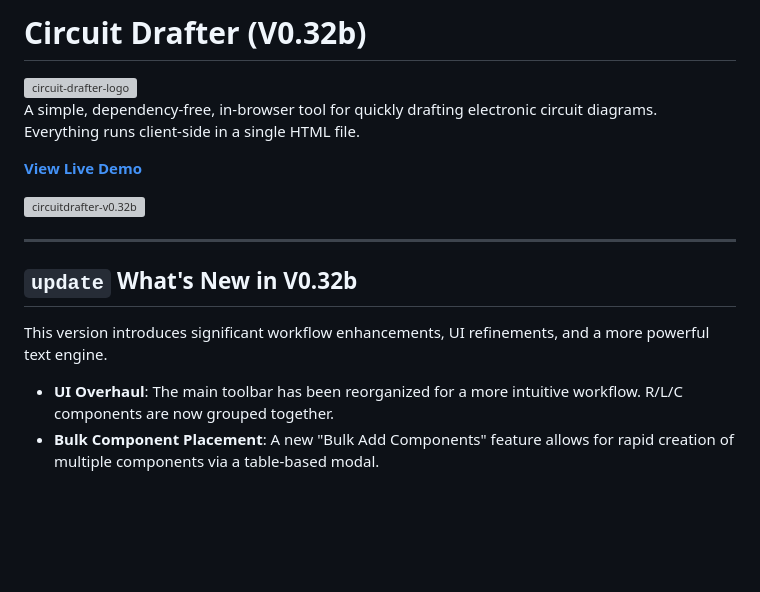
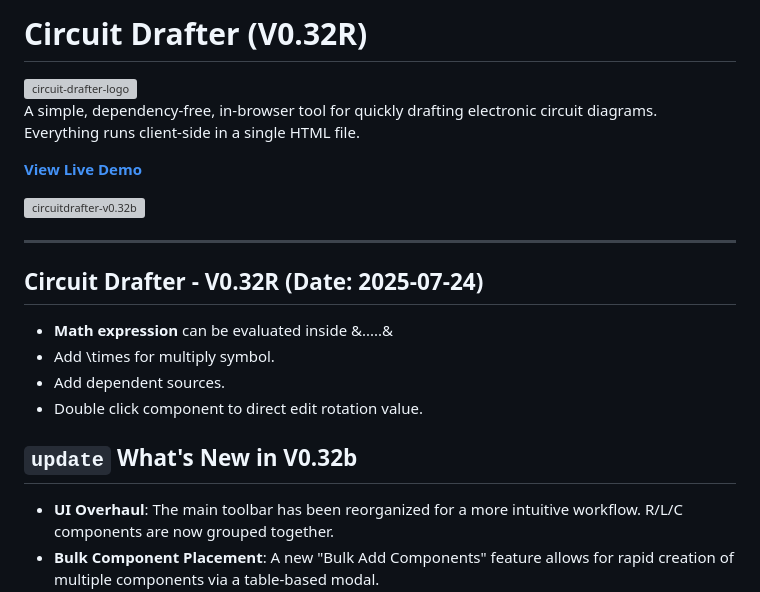
Before and after one commit to inverter3p/circuitdrafter, a Markdown page: README.md, the part around the change. Drawn GitHub-style; blank space fills up the shorter version; grey boxes are pictures that could not be loaded.

```diff
--- a/README.md
+++ b/README.md
@@ -1,4 +1,4 @@
-# Circuit Drafter (V0.32b)
+# Circuit Drafter (V0.32R)
 <img width="200" height="200" alt="circuit-drafter-logo" src="https://github.com/user-attachments/assets/29b49b83-8617-48fc-aabf-a31d292b27f1" />
 
 A simple, dependency-free, in-browser tool for quickly drafting electronic circuit diagrams. Everything runs client-side in a single HTML file.
@@ -8,10 +8,12 @@ A simple, dependency-free, in-browser tool for quickly drafting electronic circu
 <img width="1056" height="465" alt="circuitdrafter-v0.32b" src="https://github.com/user-attachments/assets/dc10be2e-41da-445c-b514-c0a613505a4a" />
 
 ---
-
+## Circuit Drafter - V0.32R (Date: 2025-07-24)
+*    **Math expression** can be evaluated inside &.....&
+*   Add \times for multiply symbol.
+*   Add dependent sources.
+*   Double click component to direct edit rotation value.
 ## `update` What's New in V0.32b
-
-This version introduces significant workflow enhancements, UI refinements, and a more powerful text engine.
 
 *   **UI Overhaul**: The main toolbar has been reorganized for a more intuitive workflow. R/L/C components are now grouped together.
 *   **Bulk Component Placement**: A new "Bulk Add Components" feature allows for rapid creation of multiple components via a table-based modal.
```
